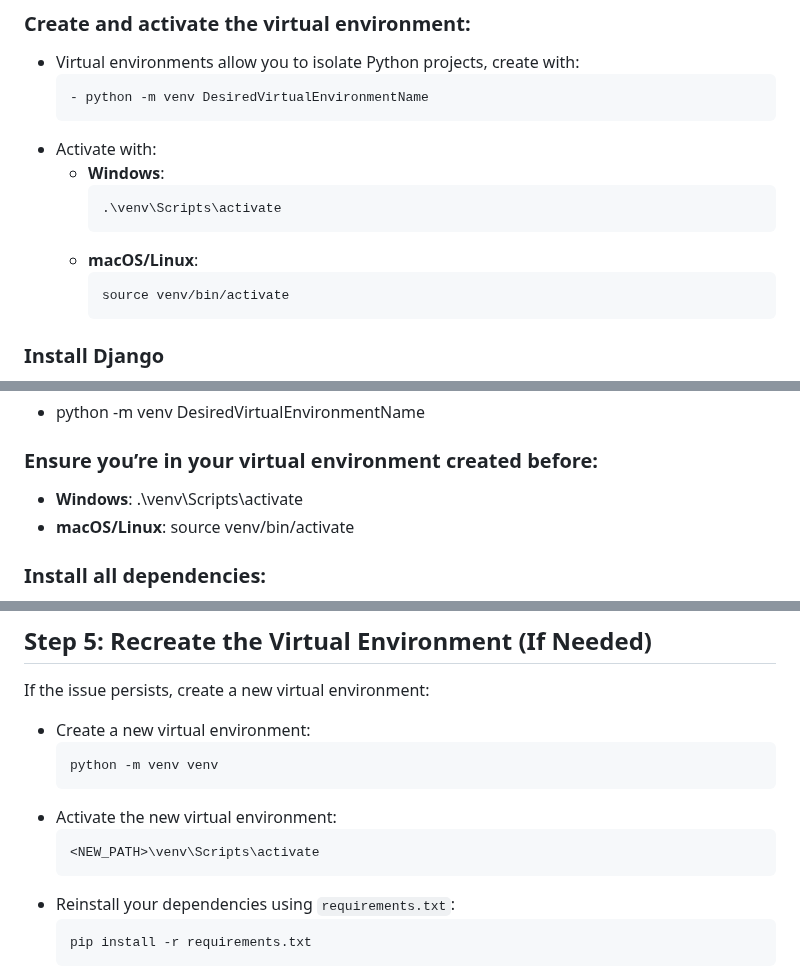
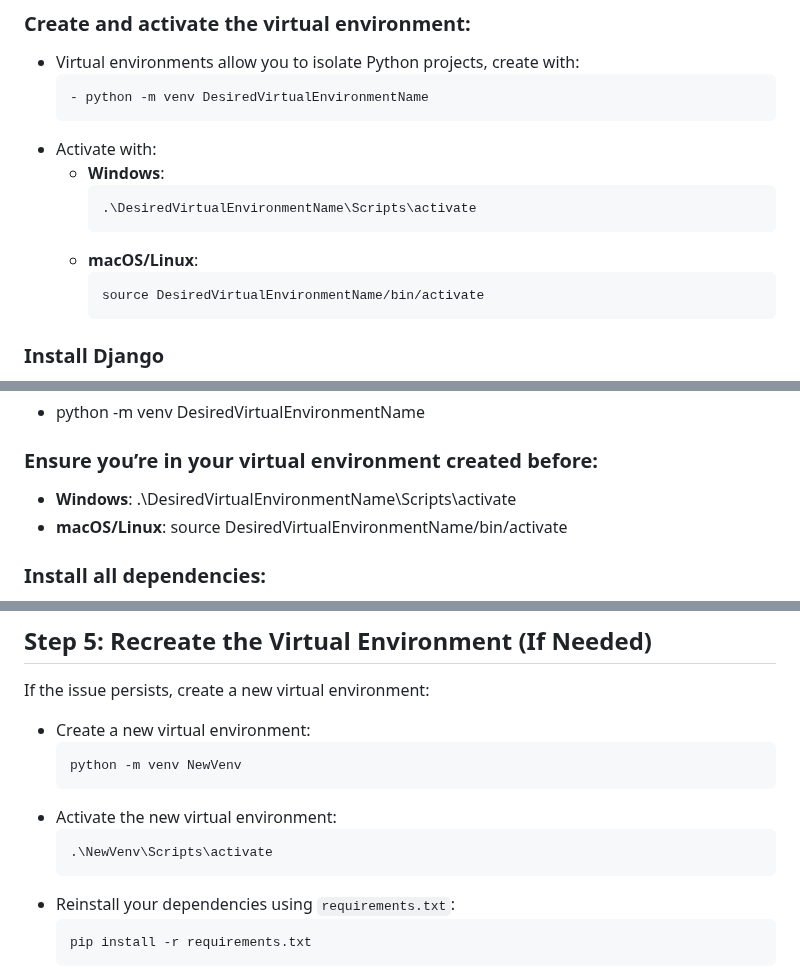
Before and after one commit to peehpimentel/tcc-tads, a Markdown page: README.md, 3 parts joined by grey strips. Rendered like a GitHub page.

````diff
--- a/README.md
+++ b/README.md
@@ -67,11 +67,11 @@ Done! Your repository will be cloned to your local machine. You can now navigate
 - Activate with:
   - **Windows**:
     ```bash
-    .\venv\Scripts\activate
+    .\DesiredVirtualEnvironmentName\Scripts\activate
     ```
   - **macOS/Linux**:
     ```bash
-    source venv/bin/activate
+    source DesiredVirtualEnvironmentName/bin/activate
     ```
 ### **Install Django**
 
@@ -102,8 +102,8 @@ Done! You’ve successfully installed Python, Django, and Pillow, and can now us
 
 ### **Ensure you’re in your virtual environment created before:**
 
-- **Windows**: .\venv\Scripts\activate
-- **macOS/Linux**: source venv/bin/activate
+- **Windows**: .\DesiredVirtualEnvironmentName\Scripts\activate
+- **macOS/Linux**: source DesiredVirtualEnvironmentName/bin/activate
 
 ### **Install all dependencies:**
 
@@ -278,11 +278,11 @@ If the issue persists, create a new virtual environment:
 
 - Create a new virtual environment:
    ```
-   python -m venv venv
+   python -m venv NewVenv
    ```
 - Activate the new virtual environment:
    ```
-   <NEW_PATH>\venv\Scripts\activate
+   .\NewVenv\Scripts\activate
    ```
 - Reinstall your dependencies using `requirements.txt`:
    ```
````
Also changed, not shown: other parts of README.md (+48 -0 lines).
